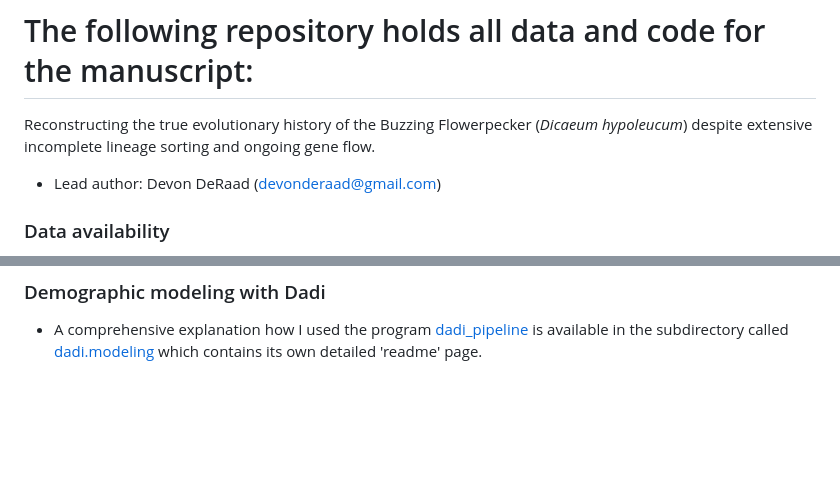
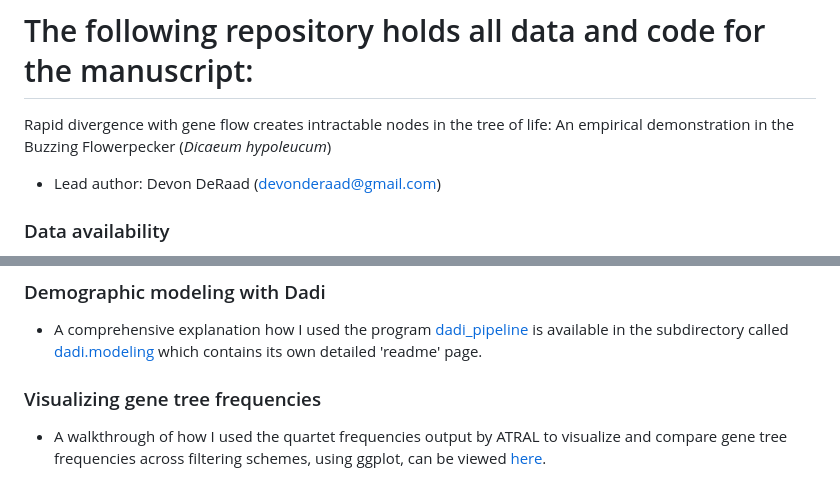
Before and after one commit to DevonDeRaad/phil.dicaeum.rad, a Markdown page: readme.md, 2 parts joined by grey strips. Drawn GitHub-style; blank space fills up the shorter version.

```diff
--- a/readme.md
+++ b/readme.md
@@ -1,5 +1,5 @@
 # The following repository holds all data and code for the manuscript:
-Reconstructing the true evolutionary history of the Buzzing Flowerpecker (*Dicaeum hypoleucum*) despite extensive incomplete lineage sorting and ongoing gene flow.
+Rapid divergence with gene flow creates intractable nodes in the tree of life: An empirical demonstration in the Buzzing Flowerpecker (*Dicaeum hypoleucum*)
 - Lead author: Devon DeRaad (devonderaad@gmail.com)
 
 ### Data availability
@@ -59,3 +59,6 @@ Reconstructing the true evolutionary history of the Buzzing Flowerpecker (*Dicae
 
 ### Demographic modeling with Dadi
 * A comprehensive explanation how I used the program [dadi_pipeline](https://github.com/dportik/dadi_pipeline) is available in the subdirectory called [dadi.modeling](https://github.com/DevonDeRaad/phil.dicaeum.rad/tree/main/dadi.modeling) which contains its own detailed 'readme' page.
+
+### Visualizing gene tree frequencies
+* A walkthrough of how I used the quartet frequencies output by ATRAL to visualize and compare gene tree frequencies across filtering schemes, using ggplot, can be viewed [here](https://devonderaad.github.io/phil.dicaeum.rad/make.genetree.barplots.html).
```
